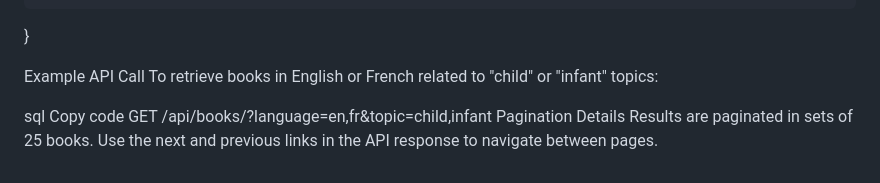
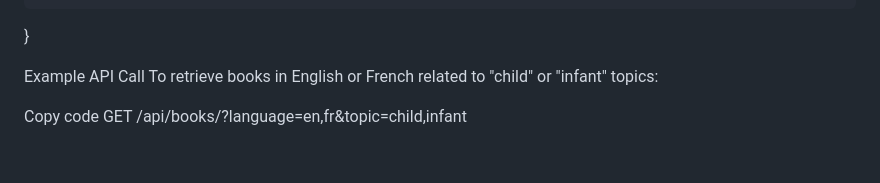
Before and after one commit to Nimapatel1234/books_api, a Markdown page: README.md, the part around one of its changes. Drawn GitHub-style.

```diff
--- a/README.md
+++ b/README.md
@@ -169,9 +171,5 @@ json
 Example API Call
 To retrieve books in English or French related to "child" or "infant" topics:
 
-sql
 Copy code
 GET /api/books/?language=en,fr&topic=child,infant
-Pagination Details
-Results are paginated in sets of 25 books.
-Use the next and previous links in the API response to navigate between pages.
```
Also changed, not shown: other parts of README.md (+2 -0 lines).
